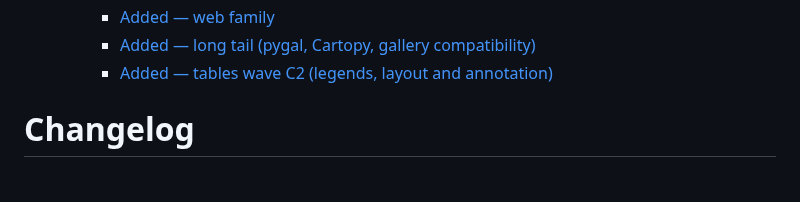
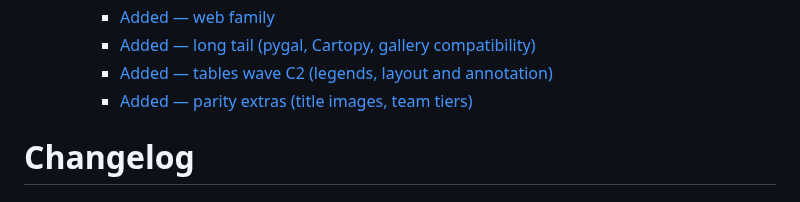
Before and after one commit to sportsdataverse/sdvplot, a Markdown page: CHANGELOG.md, the part around the change. GitHub-like rendering.

Commit message:
chore: pre-commit fixes
doctoc adds the new changelog section to the table of contents, and the changelog hook
mirrors CHANGELOG.md into the docs site's copy (docs/src/pages/CHANGELOG.md).

```diff
--- a/CHANGELOG.md
+++ b/CHANGELOG.md
@@ -13,6 +13,7 @@
     - [Added — web family](#added--web-family)
     - [Added — long tail (pygal, Cartopy, gallery compatibility)](#added--long-tail-pygal-cartopy-gallery-compatibility)
     - [Added — tables wave C2 (legends, layout and annotation)](#added--tables-wave-c2-legends-layout-and-annotation)
+    - [Added — parity extras (title images, team tiers)](#added--parity-extras-title-images-team-tiers)
 
 <!-- END doctoc generated TOC please keep comment here to allow auto update -->
 
```
Also changed, not shown: 1 other file.
